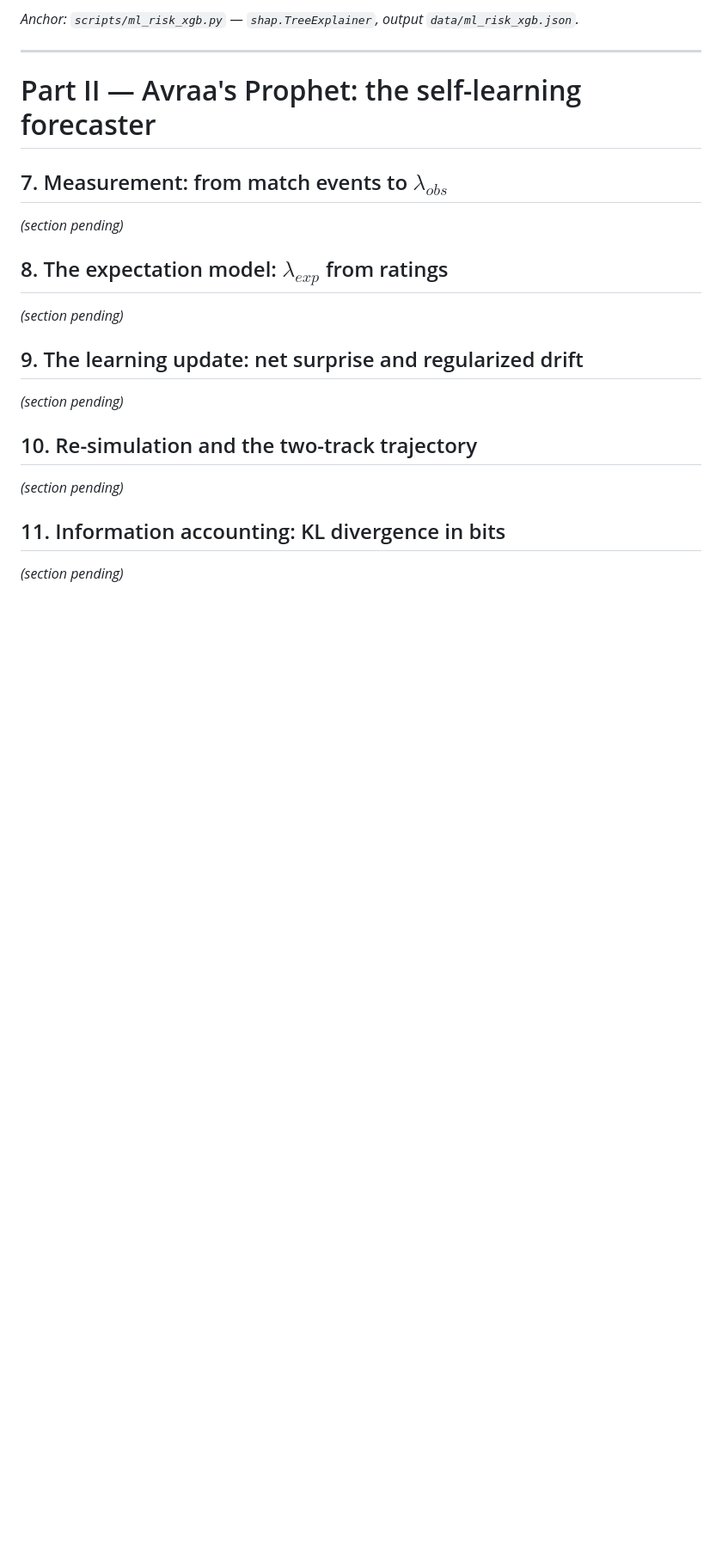
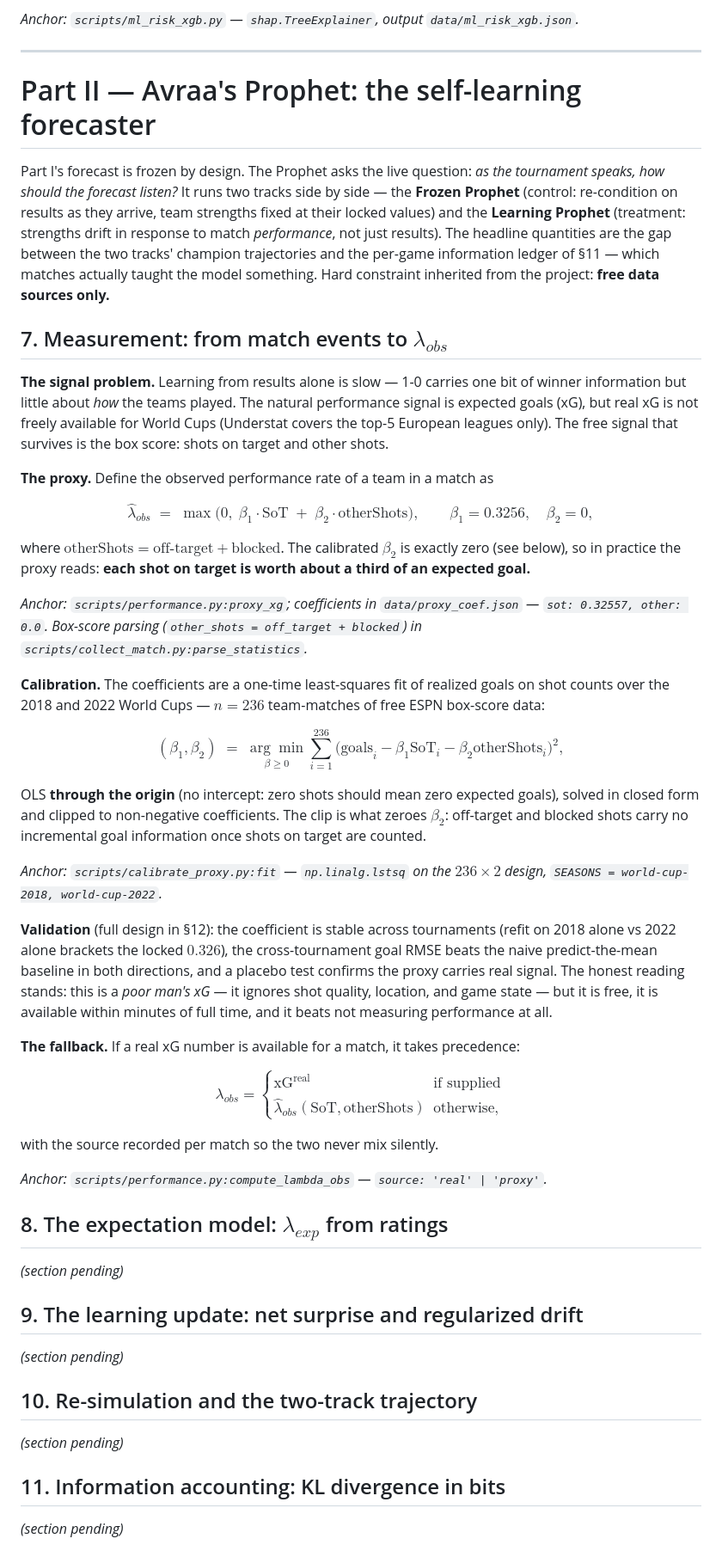
Before and after one commit to avraltod/worldcup-prophet, a Markdown page: TECHNICAL_NOTES.md, the part around the change. Shown at 86% size. Drawn GitHub-style; blank space fills up the shorter version.

Commit message:
TECHNICAL_NOTES §7: shots-based xG proxy and its calibration

```diff
--- a/TECHNICAL_NOTES.md
+++ b/TECHNICAL_NOTES.md
@@ -621,9 +621,79 @@ calls to protect.
 
 # Part II — Avraa's Prophet: the self-learning forecaster
 
+Part I's forecast is frozen by design. The Prophet asks the live question: *as the
+tournament speaks, how should the forecast listen?* It runs two tracks side by
+side — the **Frozen Prophet** (control: re-condition on results as they arrive, team
+strengths fixed at their locked values) and the **Learning Prophet** (treatment:
+strengths drift in response to match *performance*, not just results). The headline
+quantities are the gap between the two tracks' champion trajectories and the
+per-game information ledger of §11 — which matches actually taught the model
+something. Hard constraint inherited from the project: **free data sources only.**
+
 ## 7. Measurement: from match events to $\lambda_{obs}$
 
-*(section pending)*
+**The signal problem.** Learning from results alone is slow — 1-0 carries one bit
+of winner information but little about *how* the teams played. The natural
+performance signal is expected goals (xG), but real xG is not freely available for
+World Cups (Understat covers the top-5 European leagues only). The free signal that
+survives is the box score: shots on target and other shots.
+
+**The proxy.** Define the observed performance rate of a team in a match as
+
+$$
+\hat\lambda_{obs} \;=\; \max\bigl(0,\;
+\beta_1 \cdot \mathrm{SoT} \;+\; \beta_2 \cdot \mathrm{otherShots}\bigr),
+\qquad
+\beta_1 = 0.3256, \quad \beta_2 = 0,
+$$
+
+where $\mathrm{otherShots} = \text{off-target} + \text{blocked}$. The calibrated
+$\beta_2$ is exactly zero (see below), so in practice the proxy reads: **each shot
+on target is worth about a third of an expected goal.**
+
+*Anchor: `scripts/performance.py:proxy_xg`; coefficients in
+`data/proxy_coef.json` — `sot: 0.32557, other: 0.0`. Box-score parsing
+(`other_shots = off_target + blocked`) in `scripts/collect_match.py:parse_statistics`.*
+
+**Calibration.** The coefficients are a one-time least-squares fit of realized goals
+on shot counts over the 2018 and 2022 World Cups — $n = 236$ team-matches of free
+ESPN box-score data:
+
+$$
+(\beta_1, \beta_2) \;=\; \underset{\beta \ge 0}{\arg\min}
+\sum_{i=1}^{236} \bigl(\mathrm{goals}_i - \beta_1 \mathrm{SoT}_i -
+\beta_2 \mathrm{otherShots}_i\bigr)^2 ,
+$$
+
+OLS **through the origin** (no intercept: zero shots should mean zero expected
+goals), solved in closed form and clipped to non-negative coefficients. The clip is
+what zeroes $\beta_2$: off-target and blocked shots carry no incremental goal
+information once shots on target are counted.
+
+*Anchor: `scripts/calibrate_proxy.py:fit` — `np.linalg.lstsq` on the
+$236 \times 2$ design, `SEASONS = world-cup-2018, world-cup-2022`.*
+
+**Validation** (full design in §12): the coefficient is stable across tournaments
+(refit on 2018 alone vs 2022 alone brackets the locked $0.326$), the
+cross-tournament goal RMSE beats the naive predict-the-mean baseline in both
+directions, and a placebo test confirms the proxy carries real signal. The
+honest reading stands: this is a *poor man's xG* — it ignores shot quality,
+location, and game state — but it is free, it is available within minutes of
+full time, and it beats not measuring performance at all.
+
+**The fallback.** If a real xG number is available for a match, it takes precedence:
+
+$$
+\lambda_{obs} =
+\begin{cases}
+\text{xG}^{\mathrm{real}} & \text{if supplied} \\
+\hat\lambda_{obs}(\mathrm{SoT}, \mathrm{otherShots}) & \text{otherwise,}
+\end{cases}
+$$
+
+with the source recorded per match so the two never mix silently.
+
+*Anchor: `scripts/performance.py:compute_lambda_obs` — `source: 'real' | 'proxy'`.*
 
 ## 8. The expectation model: $\lambda_{exp}$ from ratings
 
```
